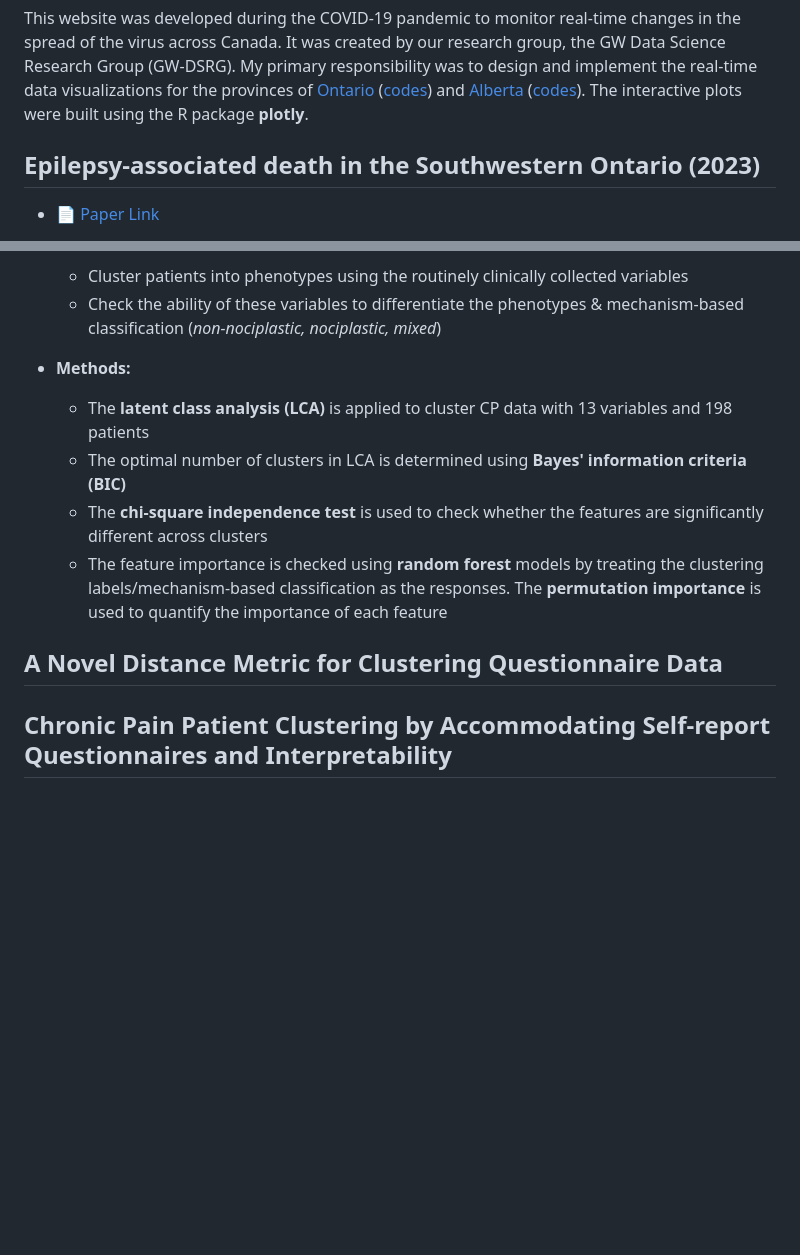
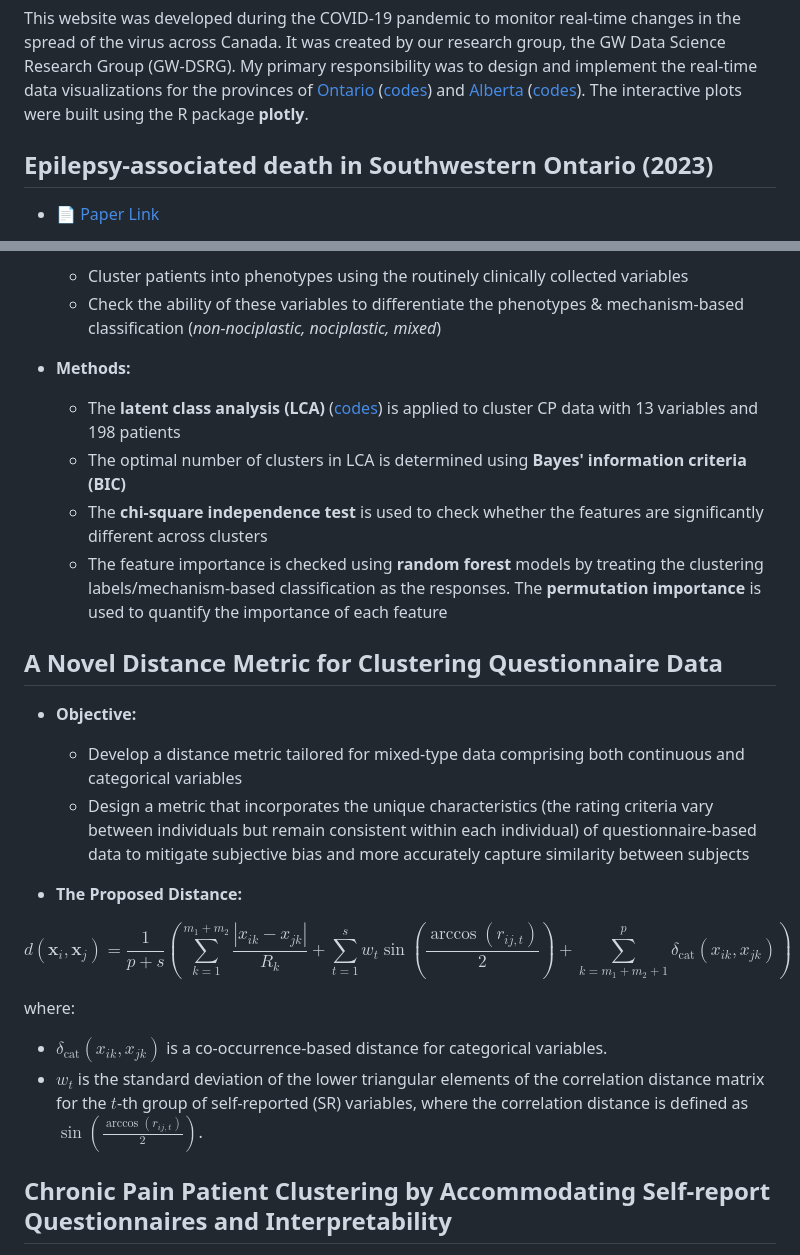
Before and after one commit to ags10001111/Gansen_Deng_Portfolio, a Markdown page: README.md, 2 parts joined by grey strips. Rendered like a GitHub page; blank space fills up the shorter version.

```diff
--- a/README.md
+++ b/README.md
@@ -34,7 +34,7 @@ I’m passionate about turning data into actionable knowledge and building model
 
 This website was developed during the COVID-19 pandemic to monitor real-time changes in the spread of the virus across Canada. It was created by our research group, the GW Data Science Research Group (GW-DSRG). My primary responsibility was to design and implement the real-time data visualizations for the provinces of [Ontario](https://covid-19-canada.uwo.ca/en/ontario.html) ([codes](COVID19_Website/IR_ON.R)) and [Alberta](https://covid-19-canada.uwo.ca/en/alberta.html) ([codes](COVID19_Website/IR_AL.R)). The interactive plots were built using the R package **plotly**.
 
-## Epilepsy-associated death in the Southwestern Ontario (2023)
+## Epilepsy-associated death in Southwestern Ontario (2023)
 - 📄 [Paper Link](https://onlinelibrary.wiley.com/doi/full/10.1111/bpa.13121)
 
 **Comparison analysis** ([codes](Epilepsy_Study/Comparison.R)) was performed on this dataset. Continuous variables were compared between groups using the **Mann–Whitney U test**, while discrete variables were analyzed using **Fisher's exact test**. **Logistic regression** ([codes](Epilepsy_Study/GLM.R)) was also used to model the cause of death, with **LASSO regularization** applied for variable selection.
@@ -63,12 +63,32 @@ Data on MAIT cells was collected via flow cytometry from blood samples taken acr
   - Check the ability of these variables to differentiate the phenotypes & mechanism-based classification (*non-nociplastic, nociplastic, mixed*)
 
 - **Methods:**
-  - The **latent class analysis (LCA)** is applied to cluster CP data with 13 variables and 198 patients
+  - The **latent class analysis (LCA)** ([codes](Phenotyping_CP_Patients/LCA.R)) is applied to cluster CP data with 13 variables and 198 patients
   - The optimal number of clusters in LCA is determined using **Bayes' information criteria (BIC)**
   - The **chi-square independence test** is used to check whether the features are significantly different across clusters
   - The feature importance is checked using **random forest** models by treating the clustering labels/mechanism-based classification as the responses. The **permutation importance** is used to quantify the importance of each feature
 
 ## A Novel Distance Metric for Clustering Questionnaire Data
+- **Objective:**
+  - Develop a distance metric tailored for mixed-type data comprising both continuous and categorical variables
+  - Design a metric that incorporates the unique characteristics (the rating criteria vary between individuals but remain consistent within each individual) of questionnaire-based data to mitigate subjective bias and more accurately capture similarity between subjects
+
+- **The Proposed Distance:**
+
+$$
+d(\mathbf{x}_i, \mathbf{x}_j) = \frac{1}{p + s} \left(
+\sum_{k=1}^{m_1 + m_2} \frac{|x_{ik} - x_{jk}|}{R_k}
++ \sum_{t=1}^{s} w_t \sin \left(\frac{\arccos(r_{ij,t})}{2} \right)
++ \sum_{k = m_1 + m_2 + 1}^{p} \delta_{\text{cat}}(x_{ik}, x_{jk})
+\right)
+$$
+
+where:
+
+- $\delta_{\text{cat}}(x_{ik}, x_{jk})$ is a co-occurrence-based distance for categorical variables.
+- $w_t$ is the standard deviation of the lower triangular elements of the correlation distance matrix for the $t$-th group of self-reported (SR) variables, where the correlation distance is defined as $\sin\left( \frac{\arccos(r_{ij,t})}{2} \right)$.
+
+
 
 ## Chronic Pain Patient Clustering by Accommodating Self-report Questionnaires and Interpretability
 
```
